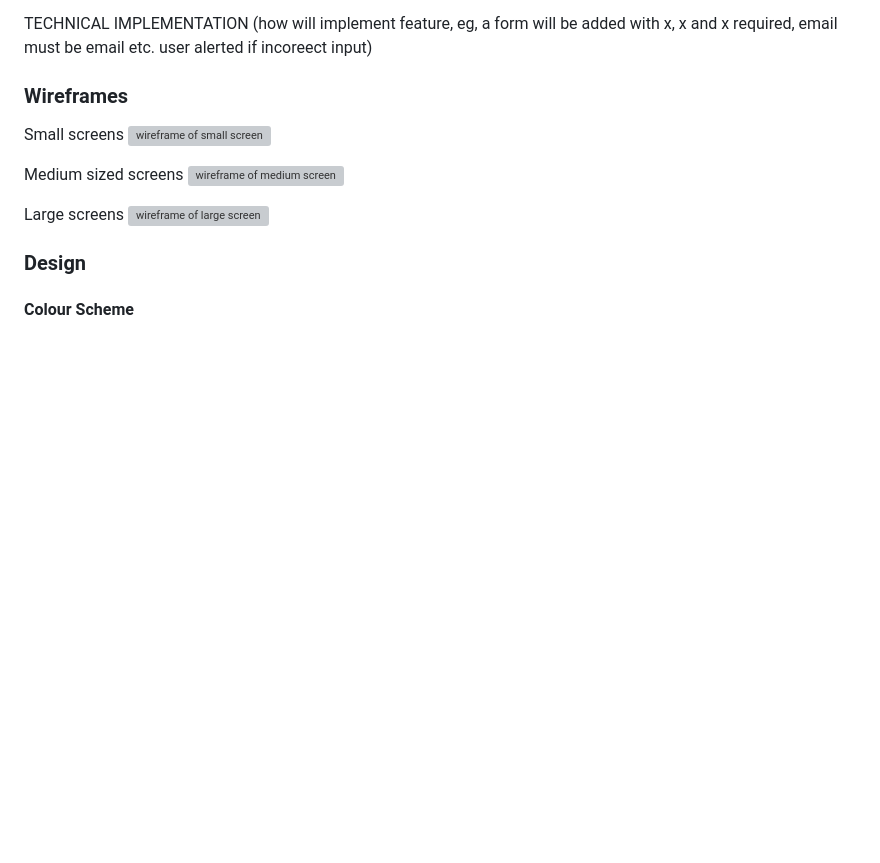
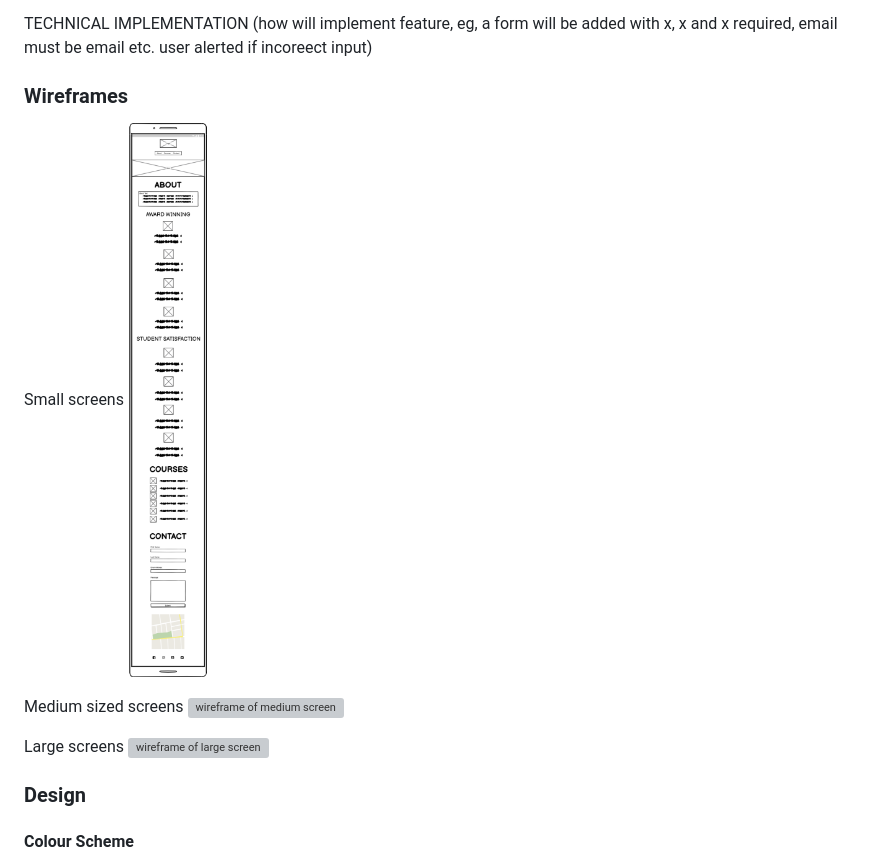
Before and after one commit to mjjstockman/hull-college, a Markdown page: README.md, the part around the change. GitHub-like rendering; pictures changed too: assets/images/wireframes/small.png (added); blank space fills up the shorter version; grey boxes are pictures that could not be loaded.

```diff
--- a/README.md
+++ b/README.md
@@ -26,7 +26,7 @@ TECHNICAL IMPLEMENTATION (how will implement feature, eg, a form will be added w
 ### Wireframes
 
 Small screens
-<img src="wireframes/wireframe-small.png" alt="wireframe of small screen">
+<img src="assets/images/wireframes/small.png" alt="wireframe of small screen">
 
 Medium sized screens
 <img src="wireframes/wireframe-medium.png" alt="wireframe of medium screen">
```
Also changed, not shown: assets/images/wireframes/large.png (added), assets/images/wireframes/medium.png (added).
